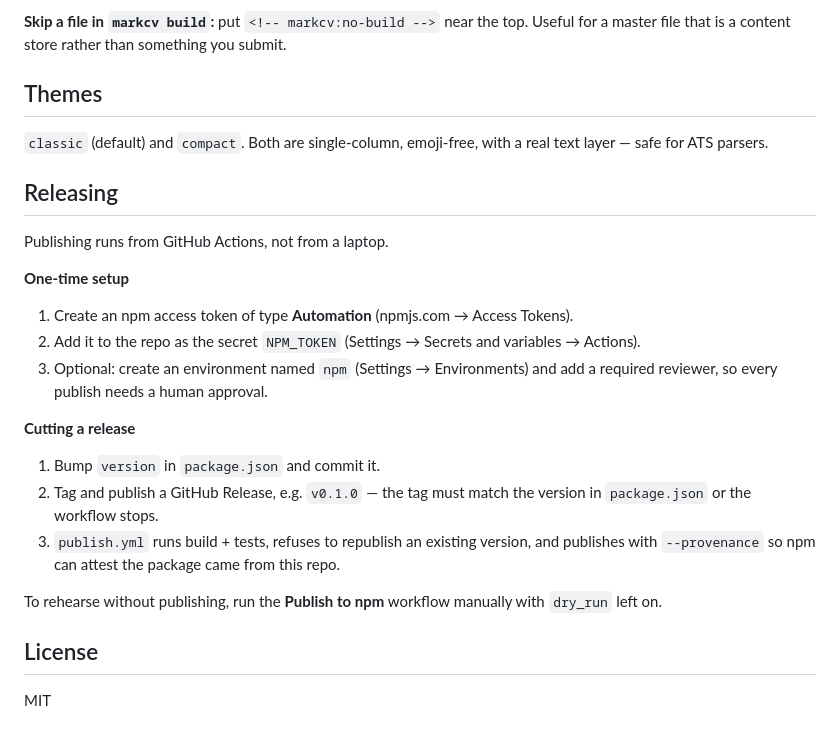
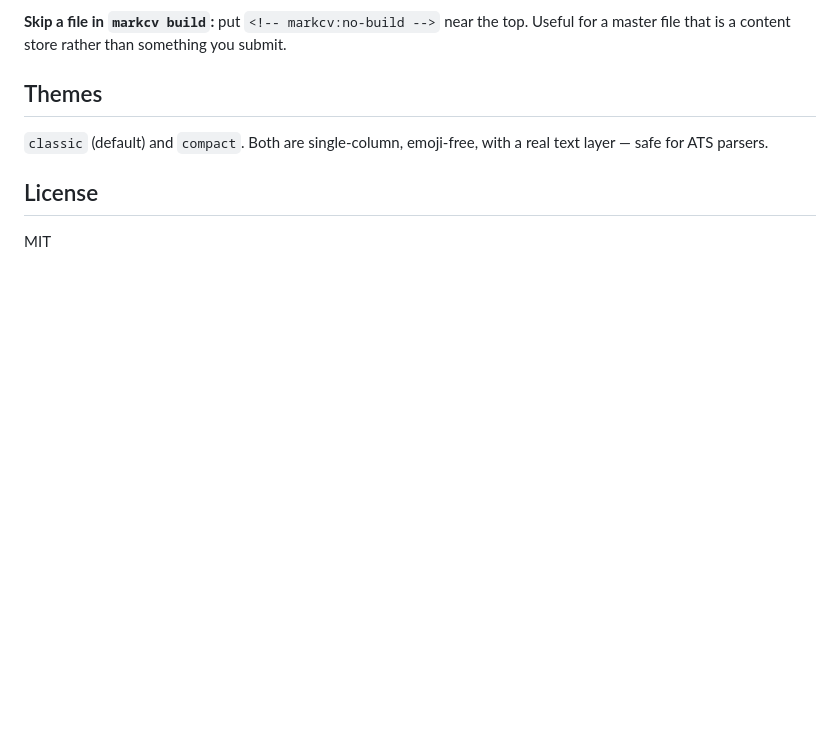
Before and after one commit to phuthuycoding/markcv, a Markdown page: README.md, the part around one of its changes. Rendered like a GitHub page; blank space fills up the shorter version.

```diff
--- a/README.md
+++ b/README.md
@@ -271,28 +236,6 @@ Plain Markdown. The only convention lives in the header:
 
 `classic` (default) and `compact`. Both are single-column, emoji-free, with a real text layer — safe for ATS parsers.
 
-## Releasing
-
-Publishing runs from GitHub Actions, not from a laptop.
-
-**One-time setup**
-
-1. Create an npm access token of type **Automation** (npmjs.com → Access Tokens).
-2. Add it to the repo as the secret `NPM_TOKEN` (Settings → Secrets and variables → Actions).
-3. Optional: create an environment named `npm` (Settings → Environments) and add a
-   required reviewer, so every publish needs a human approval.
-
-**Cutting a release**
-
-1. Bump `version` in `package.json` and commit it.
-2. Tag and publish a GitHub Release, e.g. `v0.1.0` — the tag must match the version
-   in `package.json` or the workflow stops.
-3. `publish.yml` runs build + tests, refuses to republish an existing version, and
-   publishes with `--provenance` so npm can attest the package came from this repo.
-
-To rehearse without publishing, run the **Publish to npm** workflow manually with
-`dry_run` left on.
-
 ## License
 
 MIT
```
Also changed, not shown: other parts of README.md (+18 -53 lines), CONTRIBUTING.md (added, +58 -0 lines).
